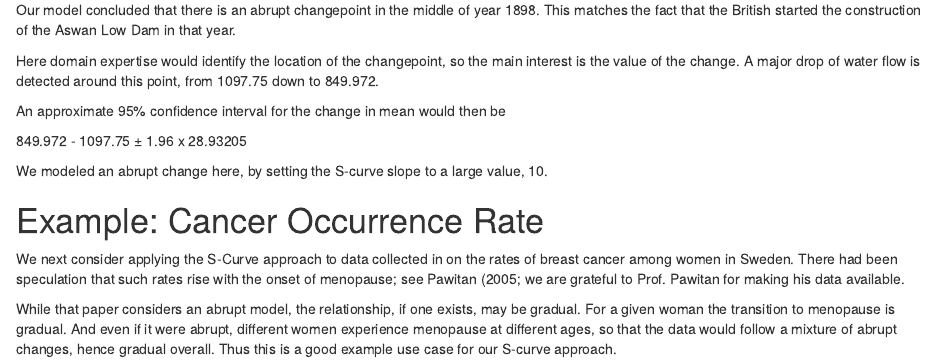
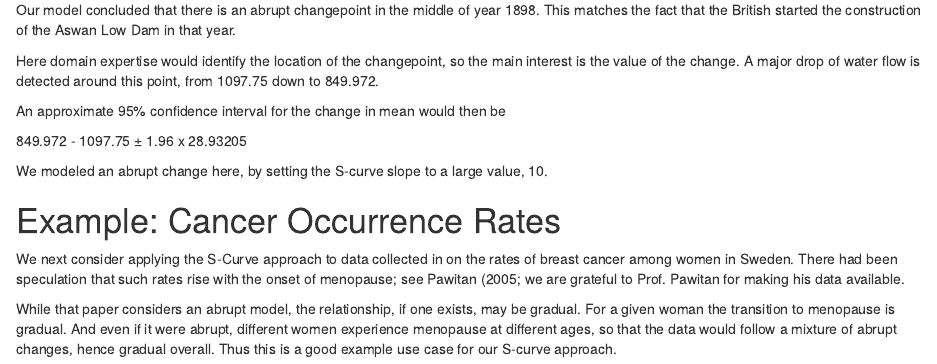
Before and after one commit to matloff/changeS, an R Markdown document (vignettes/Quick_Start.Rmd): the page in a window 1100 px wide, from 760 px down. Rendered offline with R 4.5, knitr and Pandoc, with nearby package versions.

Commit message:
for CRAN

```diff
--- a/vignettes/Quick_Start.Rmd
+++ b/vignettes/Quick_Start.Rmd
@@ -73,7 +73,7 @@ be
 We modeled an abrupt change here, by setting the S-curve slope to a
 large value, 10.
 
-# Example: Cancer Occurrence Rate
+# Example: Cancer Occurrence Rates
 
 We next consider applying the S-Curve approach to data collected in
 on the rates of breast cancer among women in Sweden.  There had been
```
